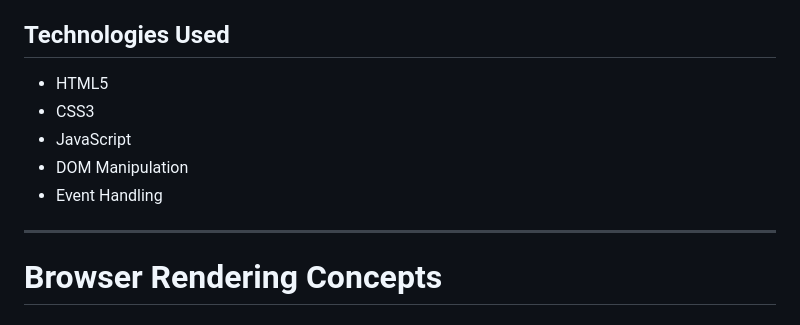
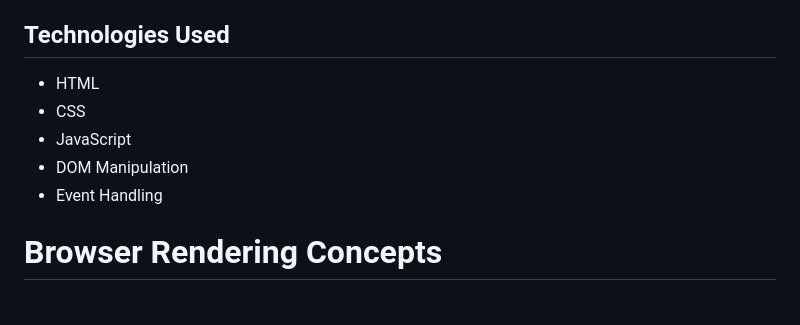
Before and after one commit to ashwiniii7/Task-7, a Markdown page: README.md, the part around one of its changes. Drawn GitHub-style.

```diff
--- a/README.md
+++ b/README.md
@@ -4,13 +4,11 @@ A fully interactive Task Manager built using HTML, CSS, and Vanilla JavaScript.
 
 ## Technologies Used
 
-- HTML5
-- CSS3
+- HTML
+- CSS
 - JavaScript
 - DOM Manipulation
 - Event Handling
-
----
 
 # Browser Rendering Concepts
 
```
Also changed, not shown: other parts of README.md (+7 -6 lines).
